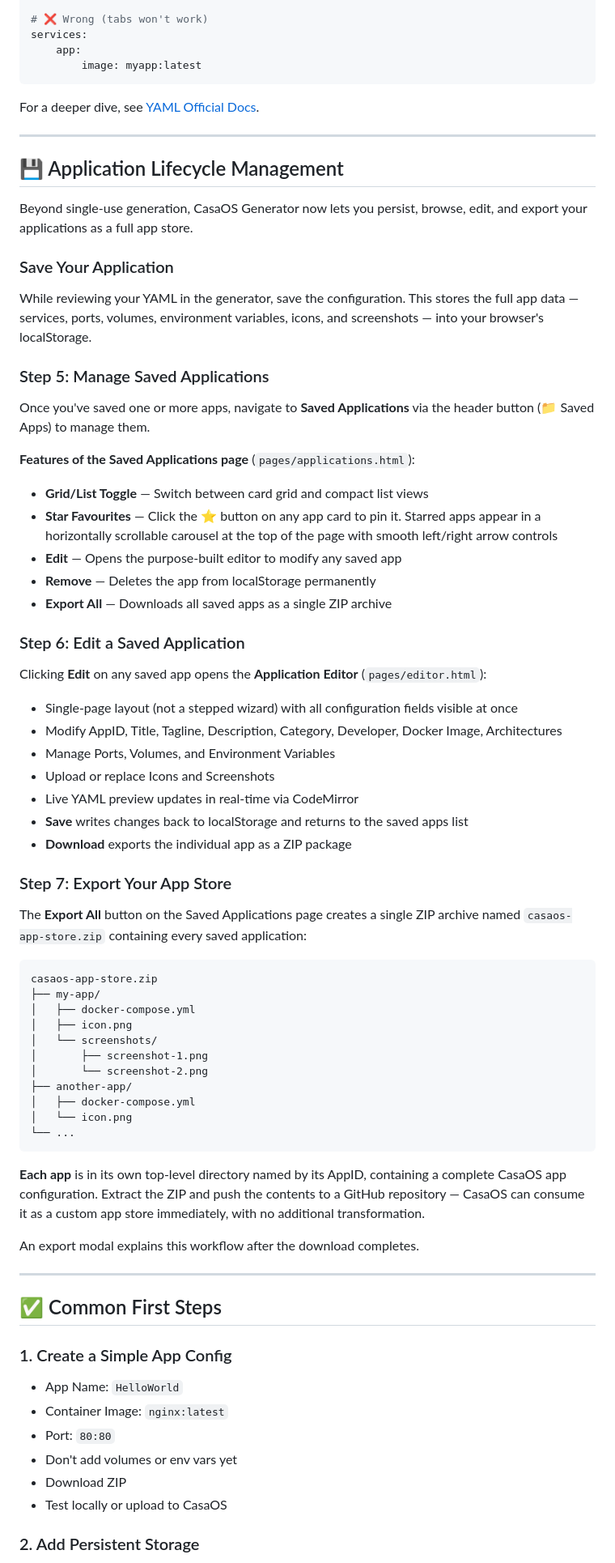
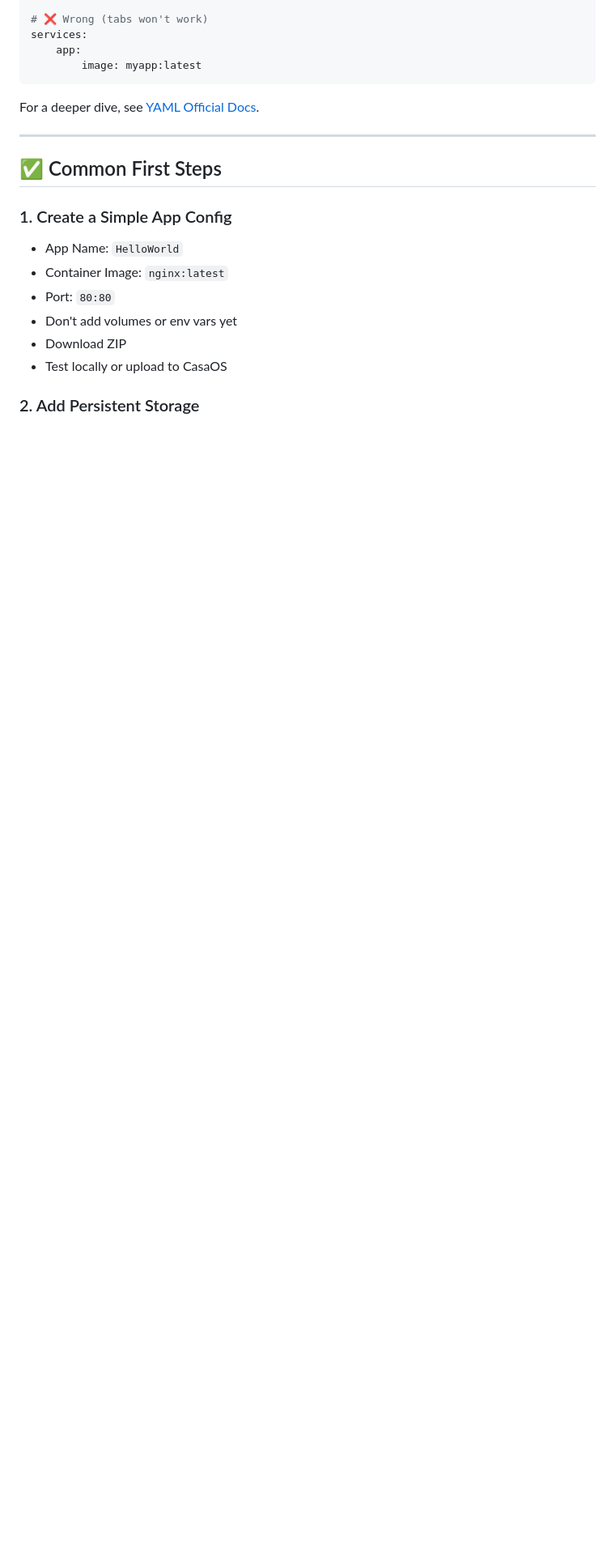
Before and after one commit to acidgreenservers/CasaOS-Generator, a Markdown page: wiki/Getting-Started.md, the part around one of its changes. Shown at 81% size. Drawn GitHub-style; blank space fills up the shorter version.

````diff
--- a/wiki/Getting-Started.md
+++ b/wiki/Getting-Started.md
@@ -146,56 +146,6 @@ For a deeper dive, see [YAML Official Docs](https://yaml.org/).
 
 ---
 
-## 💾 Application Lifecycle Management
-
-Beyond single-use generation, CasaOS Generator now lets you persist, browse, edit, and export your applications as a full app store.
-
-### Save Your Application
-While reviewing your YAML in the generator, save the configuration. This stores the full app data — services, ports, volumes, environment variables, icons, and screenshots — into your browser's localStorage.
-
-### Step 5: Manage Saved Applications
-Once you've saved one or more apps, navigate to **Saved Applications** via the header button (📁 Saved Apps) to manage them.
-
-**Features of the Saved Applications page** (`pages/applications.html`):
-- **Grid/List Toggle** — Switch between card grid and compact list views
-- **Star Favourites** — Click the ⭐ button on any app card to pin it. Starred apps appear in a horizontally scrollable carousel at the top of the page with smooth left/right arrow controls
-- **Edit** — Opens the purpose-built editor to modify any saved app
-- **Remove** — Deletes the app from localStorage permanently
-- **Export All** — Downloads all saved apps as a single ZIP archive
-
-### Step 6: Edit a Saved Application
-Clicking **Edit** on any saved app opens the **Application Editor** (`pages/editor.html`):
-- Single-page layout (not a stepped wizard) with all configuration fields visible at once
-- Modify AppID, Title, Tagline, Description, Category, Developer, Docker Image, Architectures
-- Manage Ports, Volumes, and Environment Variables
-- Upload or replace Icons and Screenshots
-- Live YAML preview updates in real-time via CodeMirror
-- **Save** writes changes back to localStorage and returns to the saved apps list
-- **Download** exports the individual app as a ZIP package
-
-### Step 7: Export Your App Store
-The **Export All** button on the Saved Applications page creates a single ZIP archive named `casaos-app-store.zip` containing every saved application:
-
-```
-casaos-app-store.zip
-├── my-app/
-│   ├── docker-compose.yml
-│   ├── icon.png
-│   └── screenshots/
-│       ├── screenshot-1.png
-│       └── screenshot-2.png
-├── another-app/
-│   ├── docker-compose.yml
-│   └── icon.png
-└── ...
-```
-
-**Each app** is in its own top-level directory named by its AppID, containing a complete CasaOS app configuration. Extract the ZIP and push the contents to a GitHub repository — CasaOS can consume it as a custom app store immediately, with no additional transformation.
-
-An export modal explains this workflow after the download completes.
-
----
-
 ## ✅ Common First Steps
 
 ### 1. Create a Simple App Config
````
Also changed, not shown: other parts of wiki/Getting-Started.md (+1 -1 lines), wiki/Home.md (+11 -11 lines).
